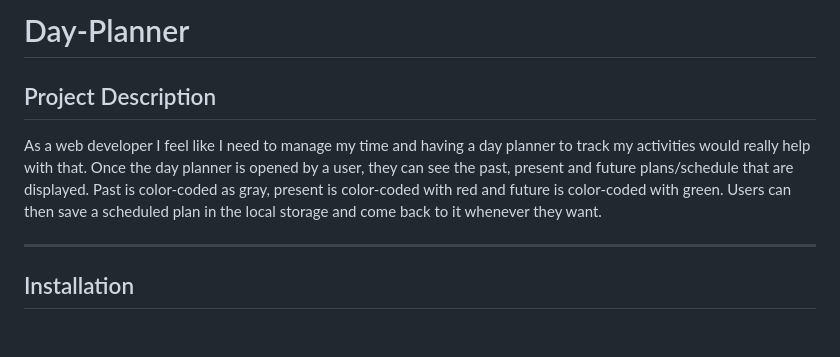
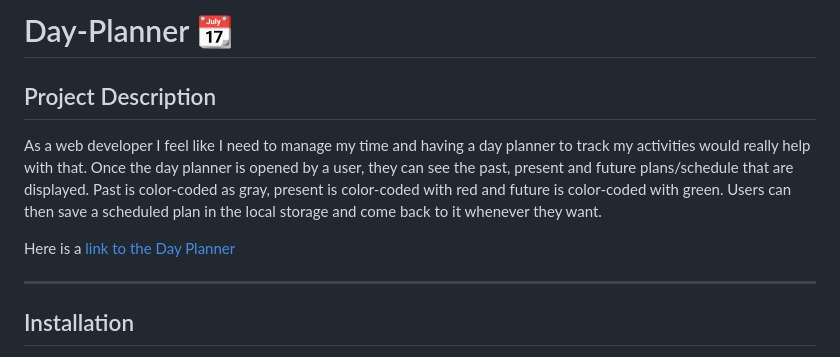
Before and after one commit to baoxng/Day-Planner, a Markdown page: README.md, the part around the change printed below. GitHub-like rendering; blank space fills up the shorter version.

```diff
--- a/README.md
+++ b/README.md
@@ -1,8 +1,10 @@
-# Day-Planner
+# Day-Planner 📆
 
 ## Project Description
 
 As a web developer I feel like I need to manage my time and having a day planner to track my activities would really help with that. Once the day planner is opened by a user, they can see the past, present and future plans/schedule that are displayed. Past is color-coded as gray, present is color-coded with red and future is color-coded with green. Users can then save a scheduled plan in the local storage and come back to it whenever they want.
+
+Here is a [link to the Day Planner]()
 
 ---
 ## Installation
```
Also changed, not shown: other parts of README.md (+12 -0 lines), images/dayplanner.PNG (added).
